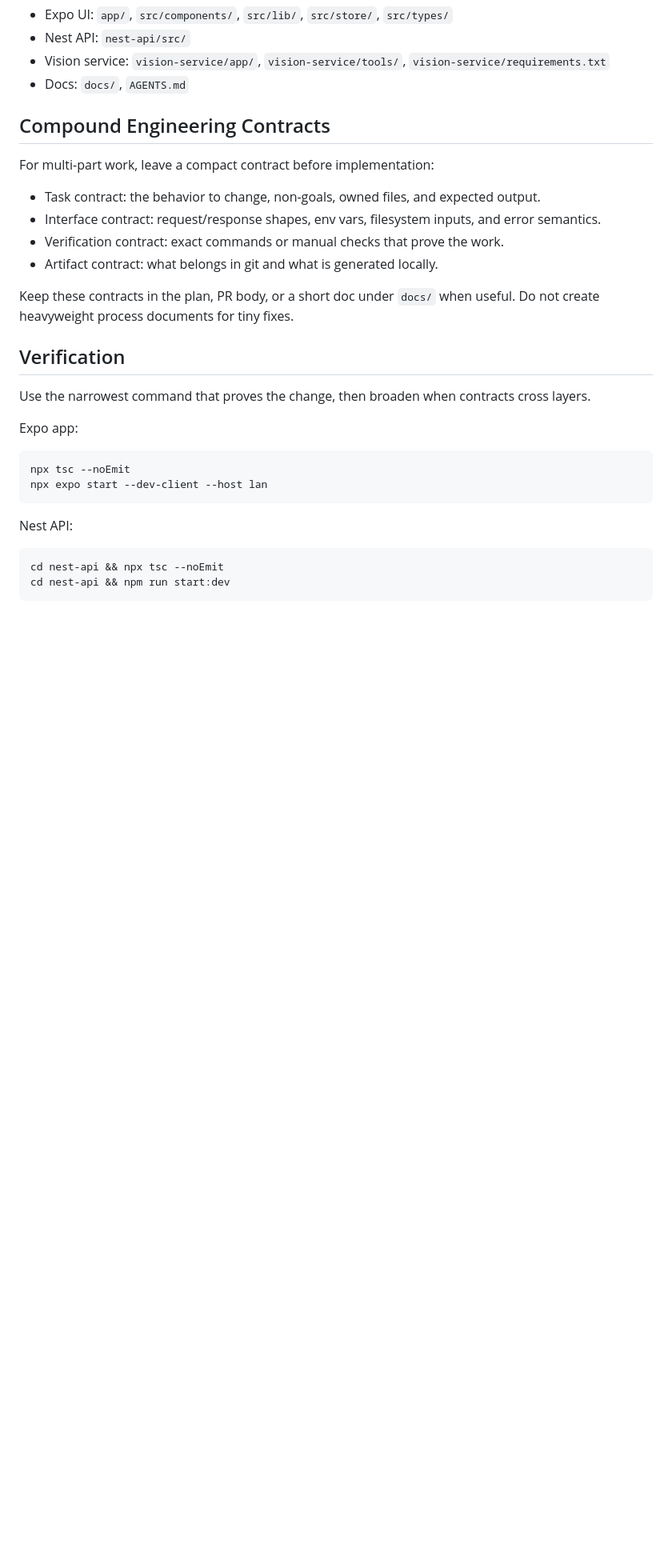
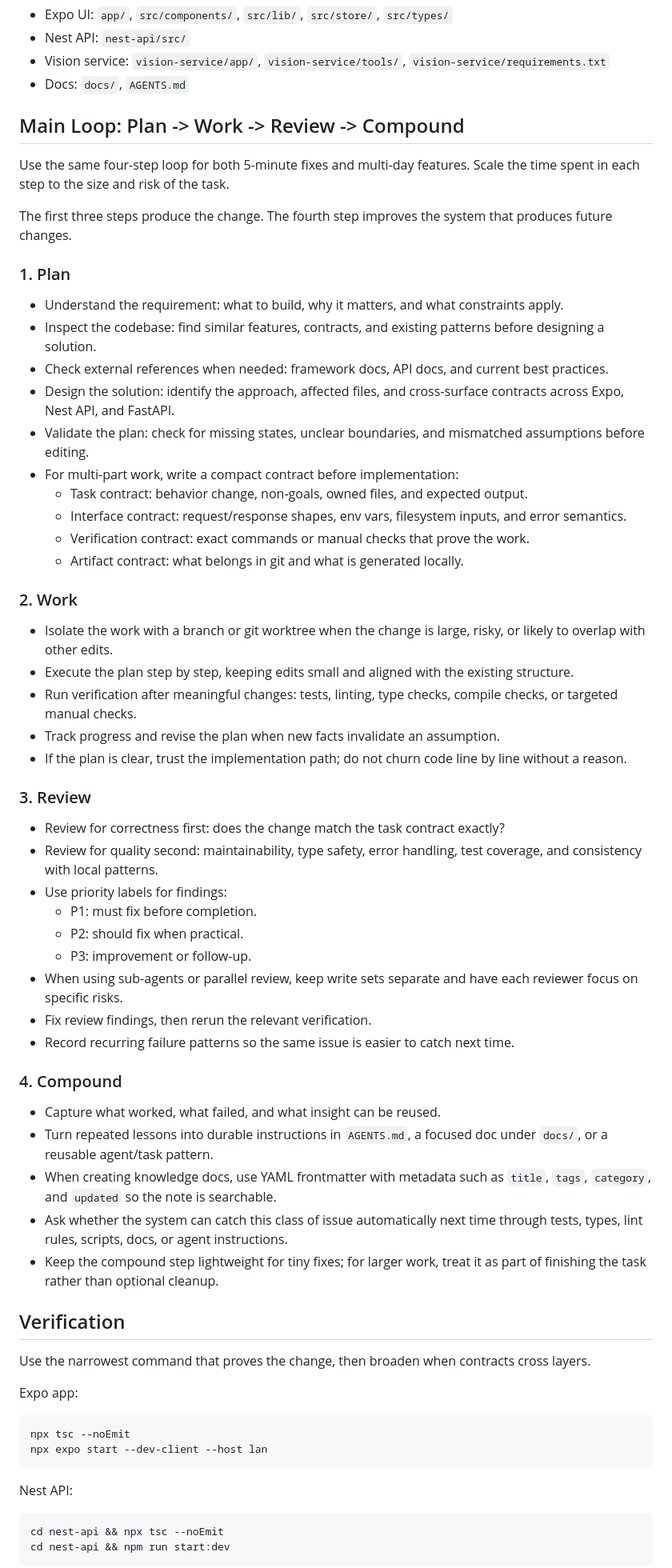
Before and after one commit to kimminjunnn/next-move, a Markdown page: AGENTS.md, the part around the change. Shown at 80% size. Rendered like a GitHub page; blank space fills up the shorter version.

Commit message:
📝 AGENTS.md Compound 엔지니어링 규칙 추가

```diff
--- a/AGENTS.md
+++ b/AGENTS.md
@@ -44,16 +44,52 @@ Do not let implementation sub-agents edit the same files in parallel. For this r
 - Vision service: `vision-service/app/`, `vision-service/tools/`, `vision-service/requirements.txt`
 - Docs: `docs/`, `AGENTS.md`
 
-## Compound Engineering Contracts
+## Main Loop: Plan -> Work -> Review -> Compound
 
-For multi-part work, leave a compact contract before implementation:
+Use the same four-step loop for both 5-minute fixes and multi-day features. Scale the time spent in each step to the size and risk of the task.
 
-- Task contract: the behavior to change, non-goals, owned files, and expected output.
-- Interface contract: request/response shapes, env vars, filesystem inputs, and error semantics.
-- Verification contract: exact commands or manual checks that prove the work.
-- Artifact contract: what belongs in git and what is generated locally.
+The first three steps produce the change. The fourth step improves the system that produces future changes.
 
-Keep these contracts in the plan, PR body, or a short doc under `docs/` when useful. Do not create heavyweight process documents for tiny fixes.
+### 1. Plan
+
+- Understand the requirement: what to build, why it matters, and what constraints apply.
+- Inspect the codebase: find similar features, contracts, and existing patterns before designing a solution.
+- Check external references when needed: framework docs, API docs, and current best practices.
+- Design the solution: identify the approach, affected files, and cross-surface contracts across Expo, Nest API, and FastAPI.
+- Validate the plan: check for missing states, unclear boundaries, and mismatched assumptions before editing.
+- For multi-part work, write a compact contract before implementation:
+  - Task contract: behavior change, non-goals, owned files, and expected output.
+  - Interface contract: request/response shapes, env vars, filesystem inputs, and error semantics.
+  - Verification contract: exact commands or manual checks that prove the work.
+  - Artifact contract: what belongs in git and what is generated locally.
+
+### 2. Work
+
+- Isolate the work with a branch or git worktree when the change is large, risky, or likely to overlap with other edits.
+- Execute the plan step by step, keeping edits small and aligned with the existing structure.
+- Run verification after meaningful changes: tests, linting, type checks, compile checks, or targeted manual checks.
+- Track progress and revise the plan when new facts invalidate an assumption.
+- If the plan is clear, trust the implementation path; do not churn code line by line without a reason.
+
+### 3. Review
+
+- Review for correctness first: does the change match the task contract exactly?
+- Review for quality second: maintainability, type safety, error handling, test coverage, and consistency with local patterns.
+- Use priority labels for findings:
+  - P1: must fix before completion.
+  - P2: should fix when practical.
+  - P3: improvement or follow-up.
+- When using sub-agents or parallel review, keep write sets separate and have each reviewer focus on specific risks.
+- Fix review findings, then rerun the relevant verification.
+- Record recurring failure patterns so the same issue is easier to catch next time.
+
+### 4. Compound
+
+- Capture what worked, what failed, and what insight can be reused.
+- Turn repeated lessons into durable instructions in `AGENTS.md`, a focused doc under `docs/`, or a reusable agent/task pattern.
+- When creating knowledge docs, use YAML frontmatter with metadata such as `title`, `tags`, `category`, and `updated` so the note is searchable.
+- Ask whether the system can catch this class of issue automatically next time through tests, types, lint rules, scripts, docs, or agent instructions.
+- Keep the compound step lightweight for tiny fixes; for larger work, treat it as part of finishing the task rather than optional cleanup.
 
 ## Verification
 
```
